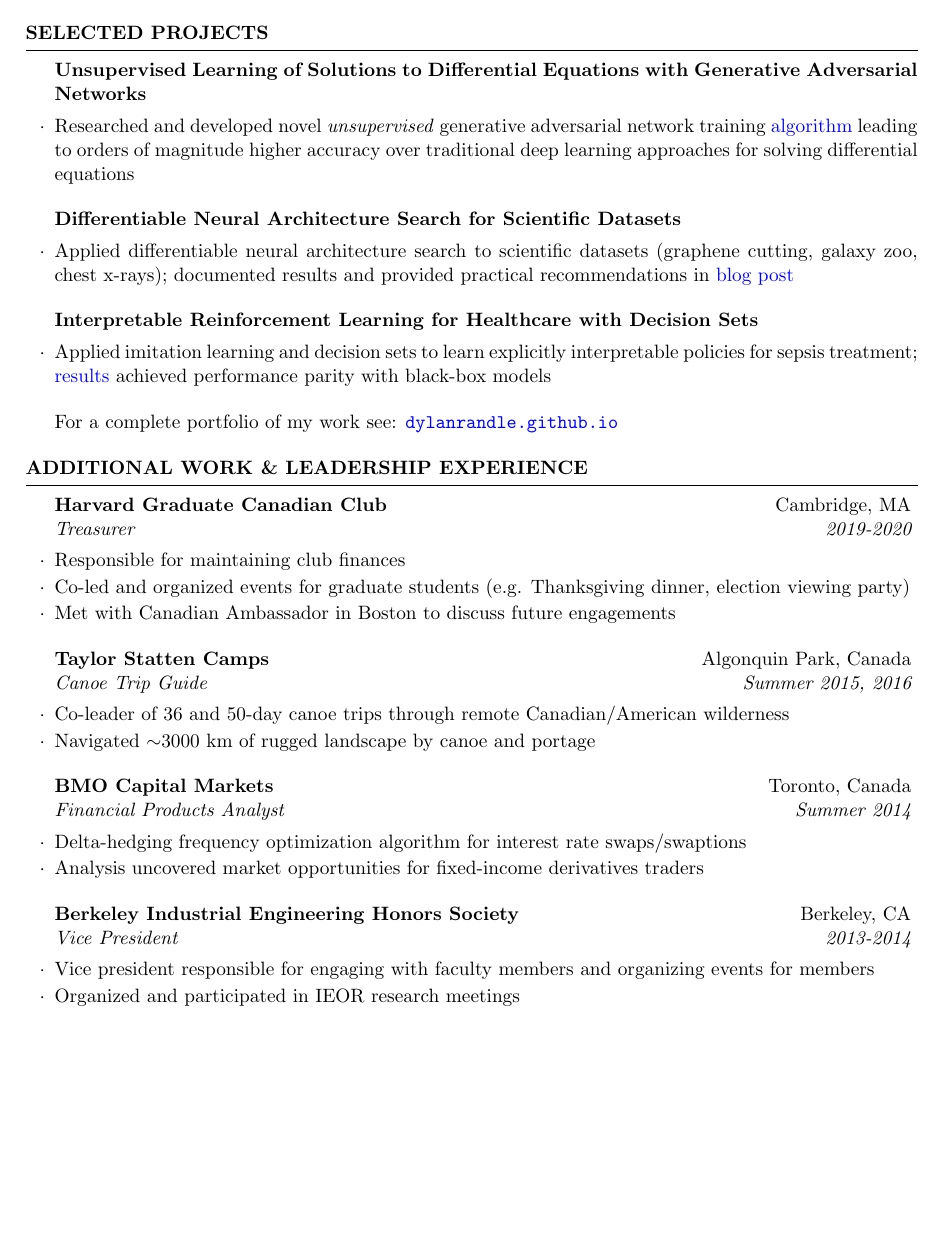
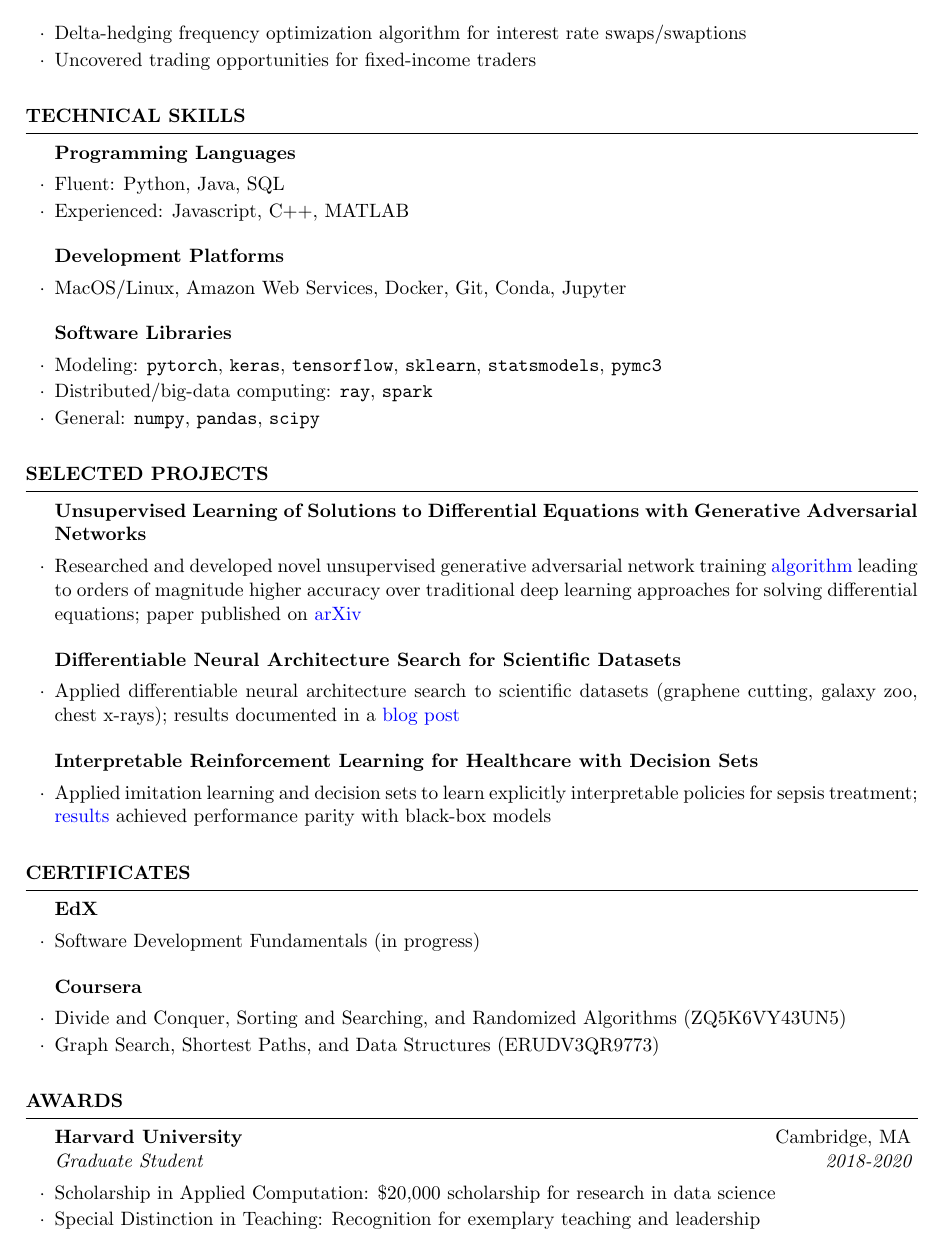
Before and after one commit to dylanrandle/dylanrandle.github.io, a LaTeX CV (resume/resume.tex): page 2 of 2 before the commit and page 2 of 3 after it. Compiled offline with pdfLaTeX.

Commit message:
update resume to include awards/certificates

```diff
--- a/resume/resume.tex
+++ b/resume/resume.tex
@@ -26,5 +26,6 @@
 \hypersetup{colorlinks=true,linkcolor=blue,urlcolor=blue}
 \newcommand{\tab}[1]{\hspace{.2667\textwidth}\rlap{#1}}
 \newcommand{\itab}[1]{\hspace{0em}\rlap{#1}}
+
+%-------------------------------------------------------
 \name{Dylan Labatt Randle}
-\address{Website: \href{https://dylanrandle.github.io/}{\texttt{dylanrandle.github.io}} \\ LinkedIn: \href{https://www.linkedin.com/in/dylanrandle/}{\texttt{dylanrandle}}  \\ GitHub: \href{https://github.com/dylanrandle}{\texttt{dylanrandle}} }
@@ -52,0 +93,6 @@
+	\item Delta-hedging frequency optimization algorithm for interest rate swaps/swaptions
+	\item Uncovered trading opportunities for fixed-income traders
+\end{rSubsection}
+%-------------------------------------------------------
+
+\end{rSection}
@@ -64,16 +107,28 @@
+\begin{rSubsection}{Programming Languages}{}{}{}
+	\item Fluent: Python, Java, SQL
+	\item Experienced: Javascript, C++, MATLAB
+\end{rSubsection}
+%-------------------------------------------------------
+\begin{rSubsection}{Development Platforms}{}{}{}
+	\item MacOS/Linux, Amazon Web Services, Docker, Git, Conda, Jupyter
+\end{rSubsection}
+%-------------------------------------------------------
+\begin{rSubsection}{Software Libraries}{}{}{}
+	\item Modeling: \texttt{pytorch}, \texttt{keras}, \texttt{tensorflow}, \texttt{sklearn}, \texttt{statsmodels}, \texttt{pymc3}
+	\item Distributed/big-data computing: \texttt{ray}, \texttt{spark}
+	\item General: \texttt{numpy}, \texttt{pandas}, \texttt{scipy}
+\end{rSubsection}
+%-------------------------------------------------------
 
 \end{rSection}
 
 %----------------------------------------------------------------------------------------
-%	WORK EXPERIENCE SECTION
+% 	PROJECTS
 %----------------------------------------------------------------------------------------
 
-\begin{rSection}{Relevant Work Experience}
+\begin{rSection}{Selected Projects}
 
-%------------------------------------------------
-
-\begin{rSubsection}{Amazon Robotics}{North Reading, MA}{Data Scientist II}{July 2020 - Present}
-
-	\item Leveraging data science to improve automated robotic fulfillment and transportation systems responsible for delivering billions of packages to customers across the globe
-
+%-------------------------------------------------------
+\begin{rSubsection}{Unsupervised Learning of Solutions to Differential Equations with Generative Adversarial Networks}{}{}{}
+	\item Researched and developed novel unsupervised generative adversarial network training \href{https://dylanrandle.github.io/denn/deqgan.html}{algorithm} leading to orders of magnitude higher accuracy over traditional deep learning approaches for solving differential equations; paper published on \href{https://arxiv.org/abs/2007.11133}{arXiv}
 \end{rSubsection}
@@ -86 +136,3 @@
+\begin{rSubsection}{Differentiable Neural Architecture Search for Scientific Datasets}{}{}{}
+	\item Applied differentiable neural architecture search to scientific datasets (graphene cutting, galaxy zoo, chest x-rays); results documented in a \href{https://towardsdatascience.com/investigating-differentiable-neural-architecture-search-for-scientific-datasets-62899be8714e}{blog post}
 \end{rSubsection}
@@ -96 +140,3 @@
+\begin{rSubsection}{Interpretable Reinforcement Learning for Healthcare with Decision Sets}{}{}{}
+	\item Applied imitation learning and decision sets to learn explicitly interpretable policies for sepsis treatment; \href{https://dylanrandle.github.io/irl/irl.html}{results} achieved performance parity with black-box models
 \end{rSubsection}
@@ -113,76 +149,37 @@
 %----------------------------------------------------------------------------------------
+\begin{rSection}{Certificates}
 
-\newpage
-
-\begin{rSection}{Selected Projects}
-
-\begin{rSubsection}{Unsupervised Learning of Solutions to Differential Equations with Generative Adversarial Networks}{}{}{}
-
-\item Researched and developed novel \emph{unsupervised} generative adversarial network training \href{https://dylanrandle.github.io/denn/deqgan.html}{algorithm} leading to orders of magnitude higher accuracy over traditional deep learning approaches for solving differential equations
-
+%-------------------------------------------------------
+\begin{rSubsection}{EdX}{}{}{}
+	\item Software Development Fundamentals (in progress)
 \end{rSubsection}
-
-\begin{rSubsection}{Differentiable Neural Architecture Search for Scientific Datasets}{}{}{}
-
-\item Applied differentiable neural architecture search to scientific datasets (graphene cutting, galaxy zoo, chest x-rays); documented results and provided practical recommendations in \href{https://towardsdatascience.com/investigating-differentiable-neural-architecture-search-for-scientific-datasets-62899be8714e}{blog post}
-
+%-------------------------------------------------------
+\begin{rSubsection}{Coursera}{}{}{}
+	\item Divide and Conquer, Sorting and Searching, and Randomized Algorithms (ZQ5K6VY43UN5)
+	\item Graph Search, Shortest Paths, and Data Structures (ERUDV3QR9773)
 \end{rSubsection}
-
-\begin{rSubsection}{Interpretable Reinforcement Learning for Healthcare with Decision Sets}{}{}{}
-
-\item Applied imitation learning and decision sets to learn explicitly interpretable policies for sepsis treatment; \href{https://dylanrandle.github.io/irl/irl.html}{results} achieved performance parity with black-box models
-
-\end{rSubsection}
-
-For a complete portfolio of my work see: \url{dylanrandle.github.io}
+%-------------------------------------------------------
 
 \end{rSection}
 
-%------------------------------------------------
-% ADDITIONAL WORK EXPERIENCE
-%------------------------------------------------
+%----------------------------------------------------------------------------------------
+% 	AWARDS
+%----------------------------------------------------------------------------------------
+\begin{rSection}{Awards}
 
-\begin{rSection}{Additional Work \& Leadership Experience}
-
-\begin{rSubsection}{Harvard Graduate Canadian Club}{Cambridge, MA}{Treasurer}{2019-2020}
-
-\item Responsible for maintaining club finances
-\item Co-led and organized events for graduate students (e.g. Thanksgiving dinner, election viewing party)
-\item Met with Canadian Ambassador in Boston to discuss future engagements
-
+%-------------------------------------------------------
+\begin{rSubsection}{Harvard University}{Cambridge, MA}{Graduate Student}{2018-2020}
+	\item Scholarship in Applied Computation: \$20,000 scholarship for research in data science
+	\item Special Distinction in Teaching: Recognition for exemplary teaching and leadership
 \end{rSubsection}
-
-%------------------------------------------------
-
-\begin{rSubsection}{Taylor Statten Camps}{Algonquin Park, Canada}{Canoe Trip Guide}{Summer 2015, 2016}
-
-\item Co-leader of 36 and 50-day canoe trips through remote Canadian/American wilderness
-\item Navigated ${\sim}3000$ km of rugged landscape by canoe and portage
-
+%-------------------------------------------------------
+\begin{rSubsection}{University of California, Berkeley}{Berkeley, CA}{Undergraduate Student}{2012-2016}
+	\item High Honors at Graduation: Top 10\% in College of Engineering at graduation
+	\item Dean's Honors: Top 10\% in College of Engineering in each semester
+	\item Frank Kraft Award: Perfect (4.0) GPA after freshman year
 \end{rSubsection}
-
-%------------------------------------------------
-
-\begin{rSubsection}{BMO Capital Markets}{Toronto, Canada}{Financial Products Analyst}{Summer 2014}
-
-\item Delta-hedging frequency optimization algorithm for interest rate swaps/swaptions
-\item Analysis uncovered market opportunities for fixed-income derivatives traders
-
-\end{rSubsection}
-
-%------------------------------------------------
-
-\begin{rSubsection}{Berkeley Industrial Engineering Honors Society}{Berkeley, CA}{Vice President}{2013-2014}
-
-\item Vice president responsible for engaging with faculty members and organizing events for members
-\item Organized and participated in IEOR research meetings
-
-\end{rSubsection}
-
-%------------------------------------------------
+%-------------------------------------------------------
 
 \end{rSection}
 
-%------------------------------------------------
-
 \end{document}
```
Also changed, not shown: resume/resume.pdf, resume/resume.tex (103 more changed lines), 1 other file.
